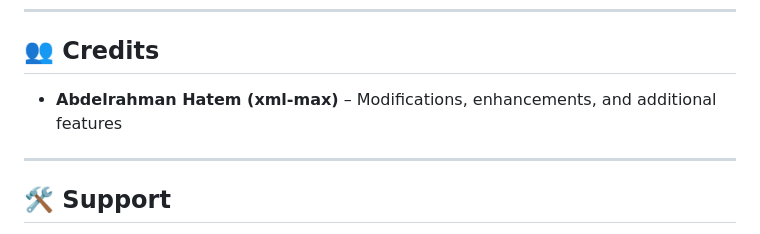
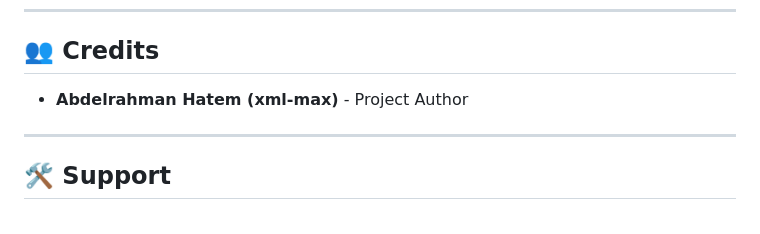
Before and after one commit to xml-max/JARVIS-VI, a Markdown page: README.md, the part around the change. GitHub-like rendering.

Commit message:
Update credits section to reflect project authorship

```diff
--- a/README.md
+++ b/README.md
@@ -131,7 +131,7 @@ This project is licensed under a custom [MIT License](https://github.com/xml-max
 
 ## 👥 Credits
 
-* **Abdelrahman Hatem (xml-max)** – Modifications, enhancements, and additional features
+* **Abdelrahman Hatem (xml-max)** - Project Author
 
 ---
 
```
